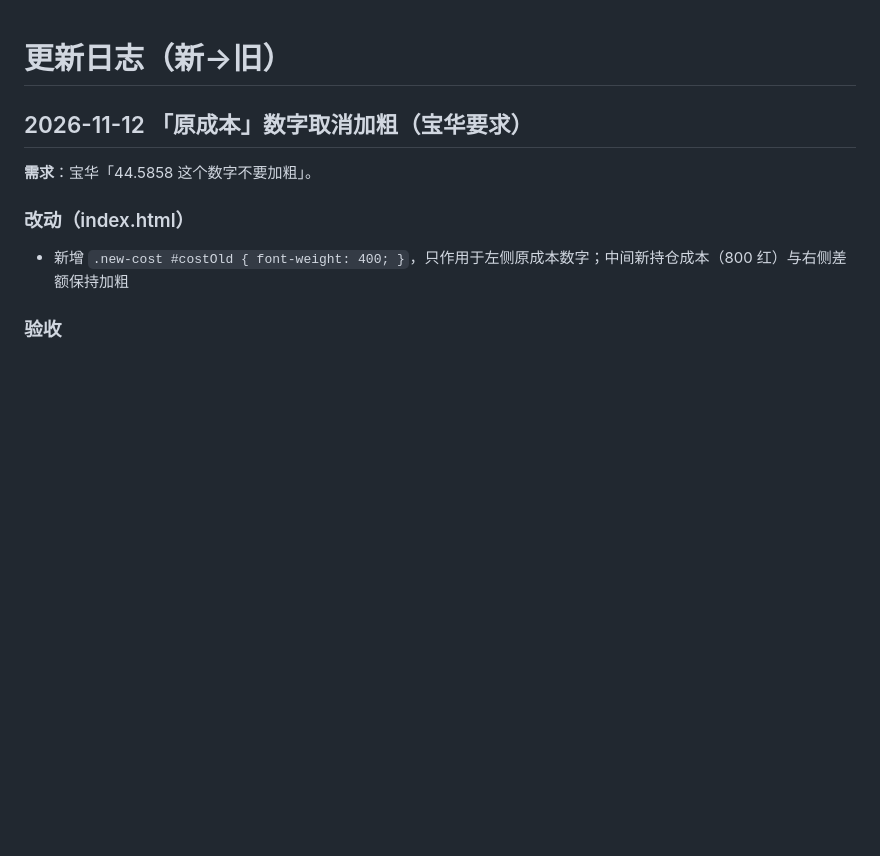
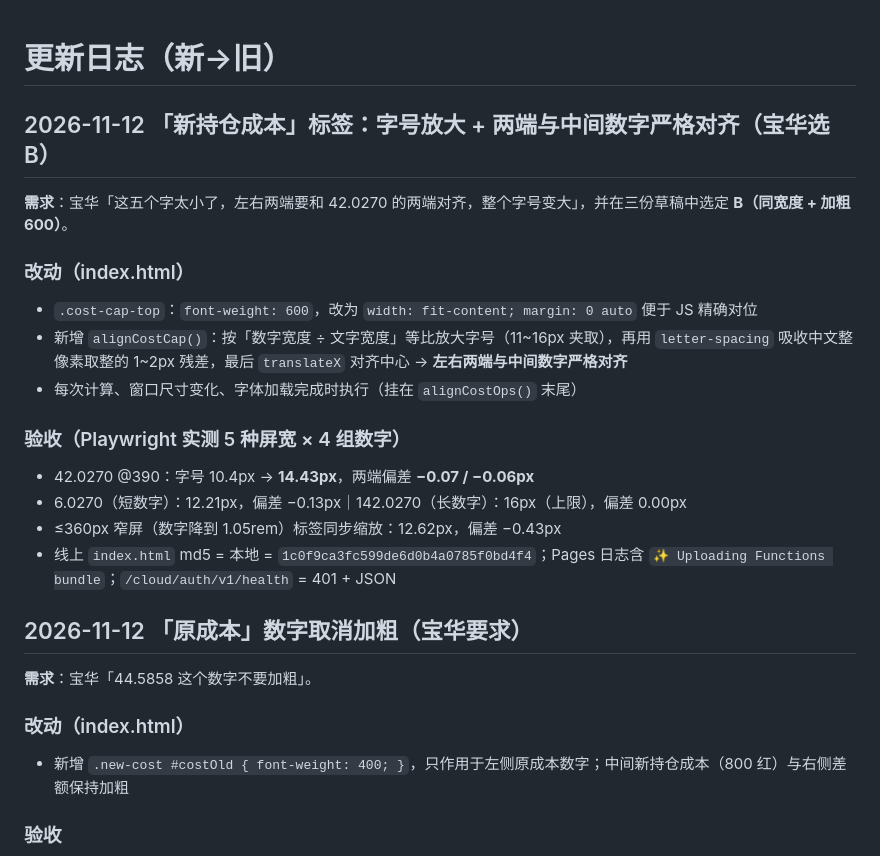
Before and after one commit to friend1sky1/stock, a Markdown page: CHANGELOG.md, the part around the change. GitHub-like rendering; blank space fills up the shorter version.

Commit message:
docs(changelog): 2026-11-12 标签对齐方案B

```diff
--- a/CHANGELOG.md
+++ b/CHANGELOG.md
@@ -1,4 +1,20 @@
 # 更新日志（新→旧）
+
+## 2026-11-12 「新持仓成本」标签：字号放大 + 两端与中间数字严格对齐（宝华选 B）
+
+**需求**：宝华「这五个字太小了，左右两端要和 42.0270 的两端对齐，整个字号变大」，并在三份草稿中选定 **B（同宽度 + 加粗 600）**。
+
+### 改动（index.html）
+- `.cost-cap-top`：`font-weight: 600`，改为 `width: fit-content; margin: 0 auto` 便于 JS 精确对位
+- 新增 `alignCostCap()`：按「数字宽度 ÷ 文字宽度」等比放大字号（11~16px 夹取），再用 `letter-spacing` 吸收中文整像素取整的 1~2px 残差，最后 `translateX` 对齐中心 → **左右两端与中间数字严格对齐**
+- 每次计算、窗口尺寸变化、字体加载完成时执行（挂在 `alignCostOps()` 末尾）
+
+### 验收（Playwright 实测 5 种屏宽 × 4 组数字）
+- 42.0270 @390：字号 10.4px → **14.43px**，两端偏差 **−0.07 / −0.06px**
+- 6.0270（短数字）：12.21px，偏差 −0.13px｜142.0270（长数字）：16px（上限），偏差 0.00px
+- ≤360px 窄屏（数字降到 1.05rem）标签同步缩放：12.62px，偏差 −0.43px
+- 线上 `index.html` md5 = 本地 = `1c0f9ca3fc599de6d0b4a0785f0bd4f4`；Pages 日志含 `✨ Uploading Functions bundle`；`/cloud/auth/v1/health` = 401 + JSON
+
 
 ## 2026-11-12 「原成本」数字取消加粗（宝华要求）
 
```
